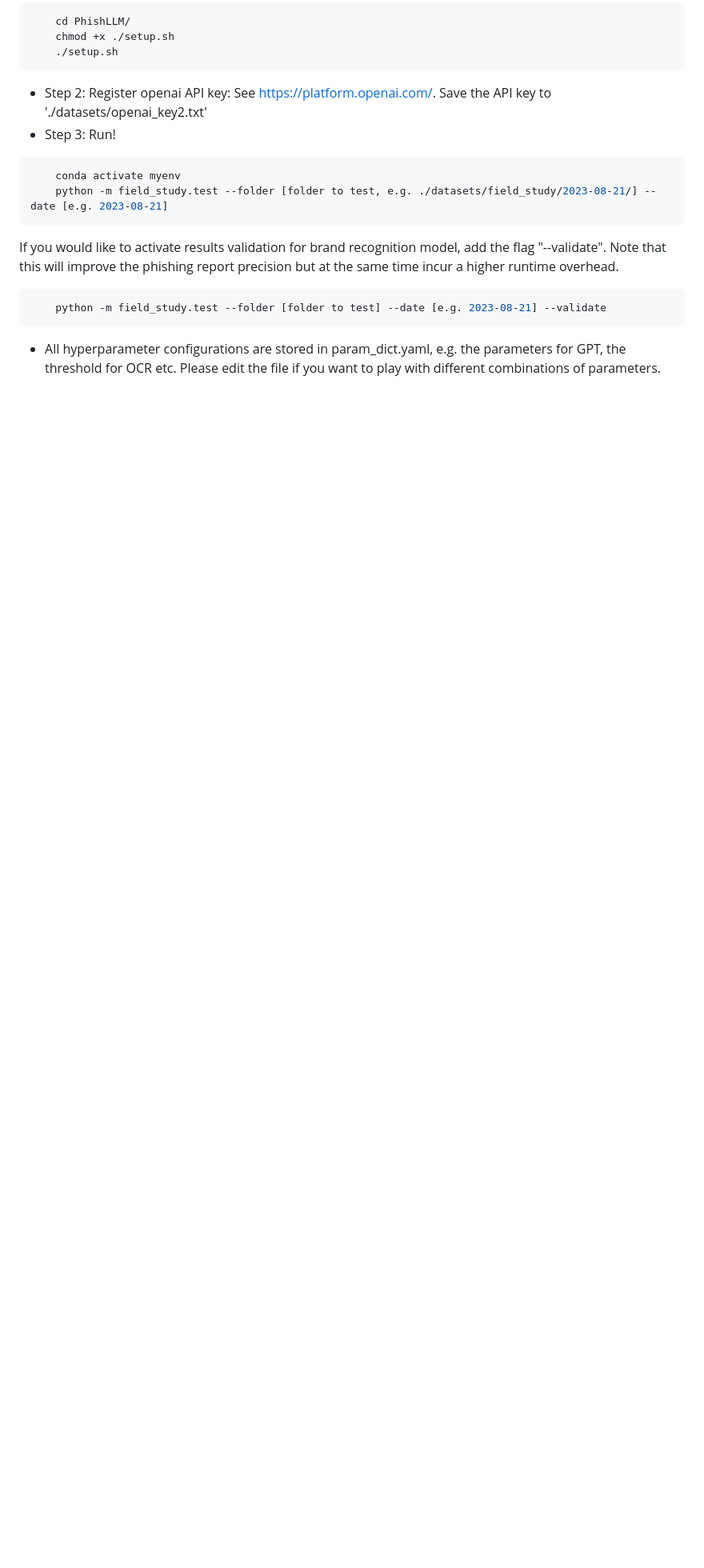
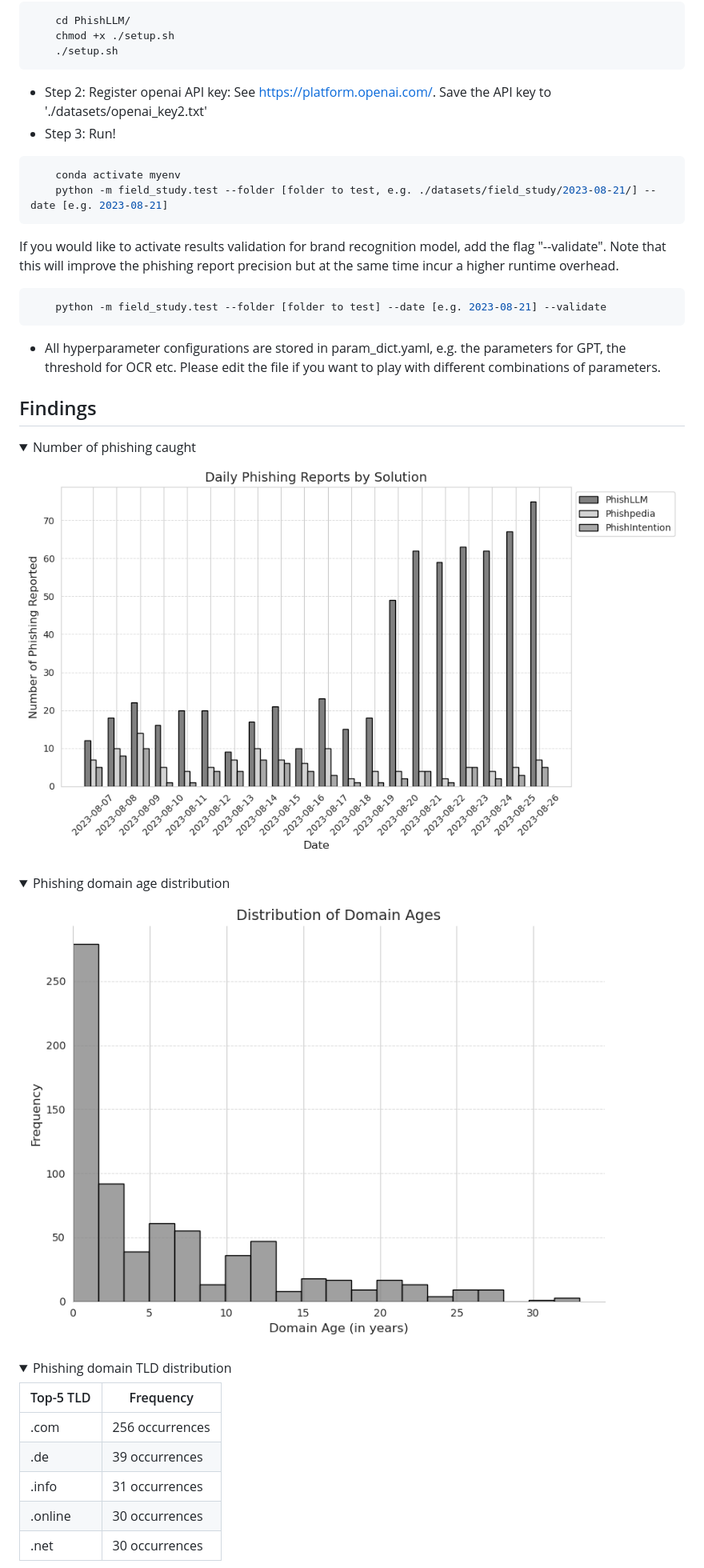
Before and after one commit to code-philia/PhishLLM, a Markdown page: README.md, the part around the change printed below. Shown: that part at 80% size. Drawn GitHub-style; pictures changed too: field_study/plots/domain_age.png, field_study/plots/num_phish.png; folded sections open; blank space fills up the shorter version.

```diff
--- a/README.md
+++ b/README.md
@@ -72,3 +73,23 @@ Note that this will improve the phishing report precision but at the same time i
 - All hyperparameter configurations are stored in param_dict.yaml, e.g. the parameters for GPT, the threshold for OCR etc.
 Please edit the file if you want to play with different combinations of parameters.
 
+## Findings
+<details>
+  <summary>Number of phishing caught</summary>
+  <img src="./field_study/plots/num_phish.png">
+</details>
+<details>
+  <summary>Phishing domain age distribution</summary>
+  <img src="./field_study/plots/domain_age.png">
+</details>
+<details>
+  <summary>Phishing domain TLD distribution</summary>
+
+  | Top-5 TLD | Frequency      |
+  |----------------| --------------- |
+  | .com    | 256 occurrences |
+  | .de   | 39 occurrences |
+  | .info    | 31 occurrences |
+  | .online    |  30 occurrences |
+  | .net    | 30 occurrences |
+
```
Also changed, not shown: other parts of README.md (+19 -2 lines), field_study/plots/brand_freq.png, field_study/plots/brand_sector.png, field_study/plots/campaign.png, field_study/plots/geo.png, 3 other files.
